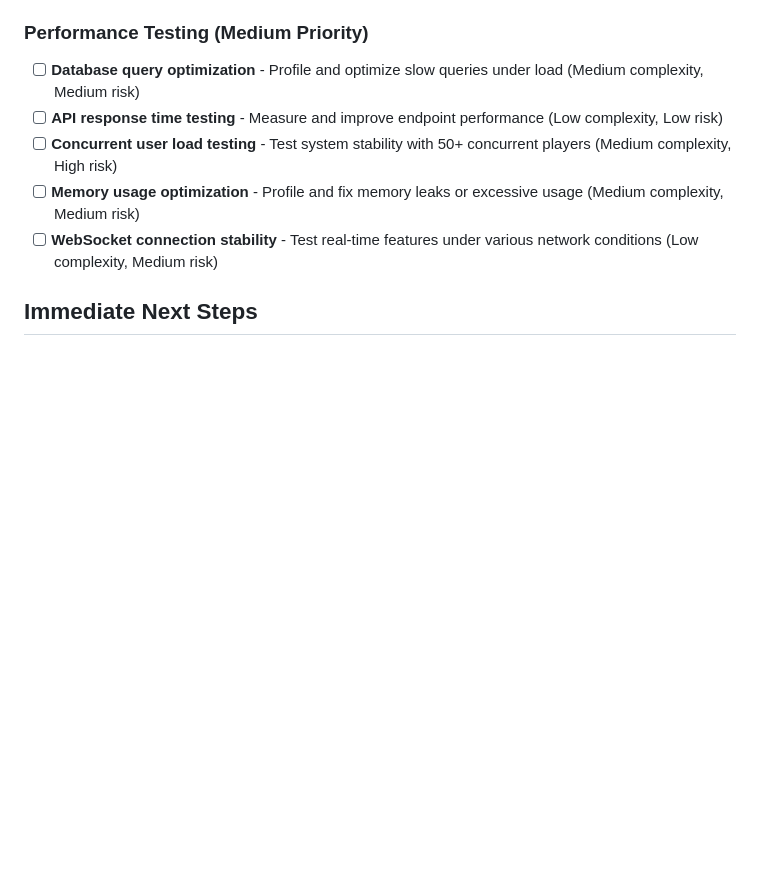
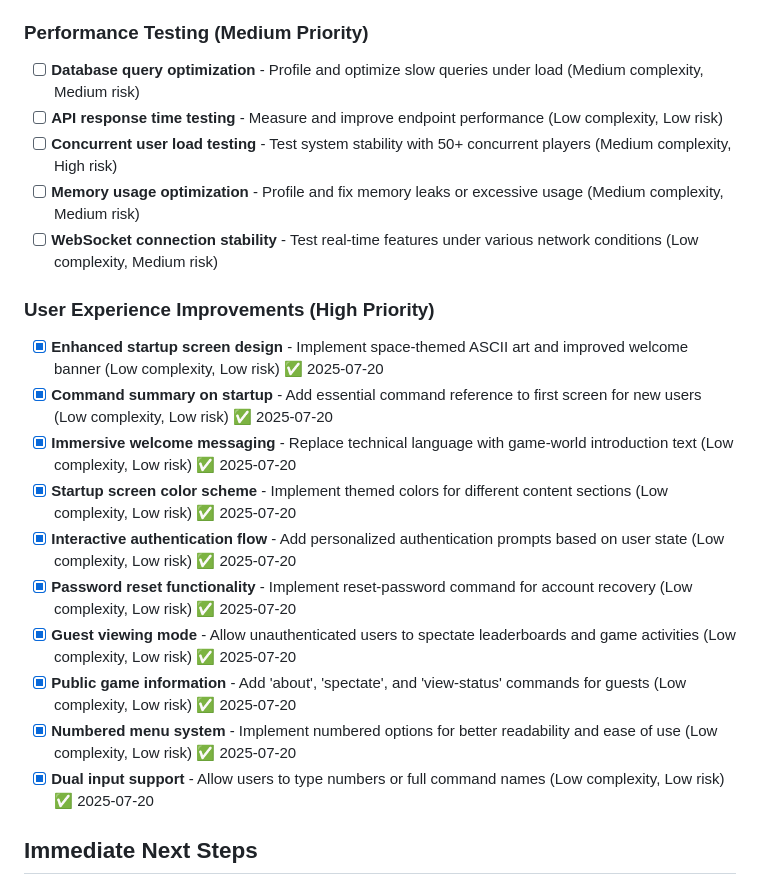
Before and after one commit to robotpony/spacecommand.ca, a Markdown page: tasks/completed/STARTUP-IMPROVEMENTS-TODO.md, the part around the change. Rendered like a GitHub page; blank space fills up the shorter version.

Commit message:
Cleans up TODOs.

```diff
--- a/tasks/TODO.md
+++ b/tasks/completed/STARTUP-IMPROVEMENTS-TODO.md
@@ -31,6 +31,18 @@ All core development phases (1-3) are complete. The game has full server infrast
 - [ ] **Concurrent user load testing** - Test system stability with 50+ concurrent players (Medium complexity, High risk)
 - [ ] **Memory usage optimization** - Profile and fix memory leaks or excessive usage (Medium complexity, Medium risk)
 - [ ] **WebSocket connection stability** - Test real-time features under various network conditions (Low complexity, Medium risk)
+
+### User Experience Improvements (High Priority)
+- [x] **Enhanced startup screen design** - Implement space-themed ASCII art and improved welcome banner (Low complexity, Low risk) ✅ 2025-07-20
+- [x] **Command summary on startup** - Add essential command reference to first screen for new users (Low complexity, Low risk) ✅ 2025-07-20
+- [x] **Immersive welcome messaging** - Replace technical language with game-world introduction text (Low complexity, Low risk) ✅ 2025-07-20
+- [x] **Startup screen color scheme** - Implement themed colors for different content sections (Low complexity, Low risk) ✅ 2025-07-20
+- [x] **Interactive authentication flow** - Add personalized authentication prompts based on user state (Low complexity, Low risk) ✅ 2025-07-20
+- [x] **Password reset functionality** - Implement reset-password command for account recovery (Low complexity, Low risk) ✅ 2025-07-20
+- [x] **Guest viewing mode** - Allow unauthenticated users to spectate leaderboards and game activities (Low complexity, Low risk) ✅ 2025-07-20
+- [x] **Public game information** - Add 'about', 'spectate', and 'view-status' commands for guests (Low complexity, Low risk) ✅ 2025-07-20
+- [x] **Numbered menu system** - Implement numbered options for better readability and ease of use (Low complexity, Low risk) ✅ 2025-07-20
+- [x] **Dual input support** - Allow users to type numbers or full command names (Low complexity, Low risk) ✅ 2025-07-20
 
 ## Immediate Next Steps
 
```
Also changed, not shown: tasks/completed/CLEANUP-RECOMMENDATIONS.md (renamed from tasks/CLEANUP-RECOMMENDATIONS.md).
